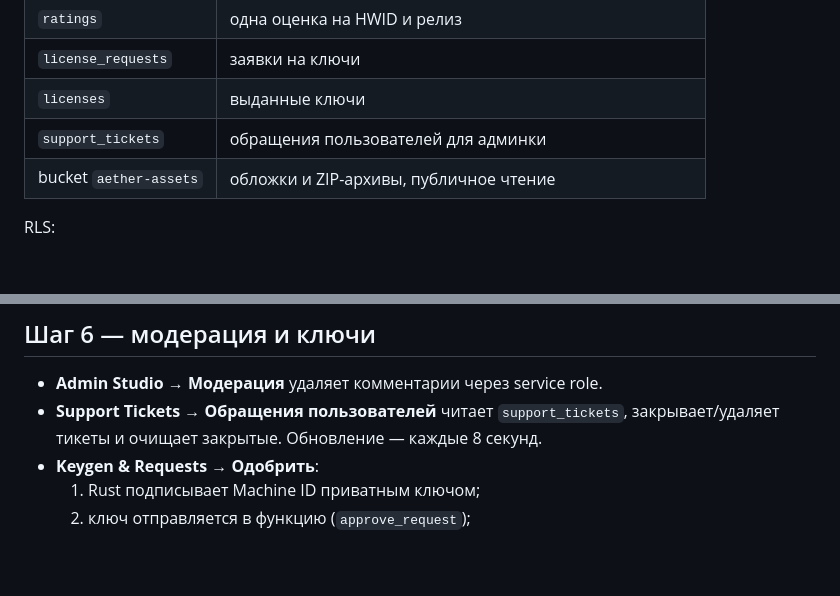
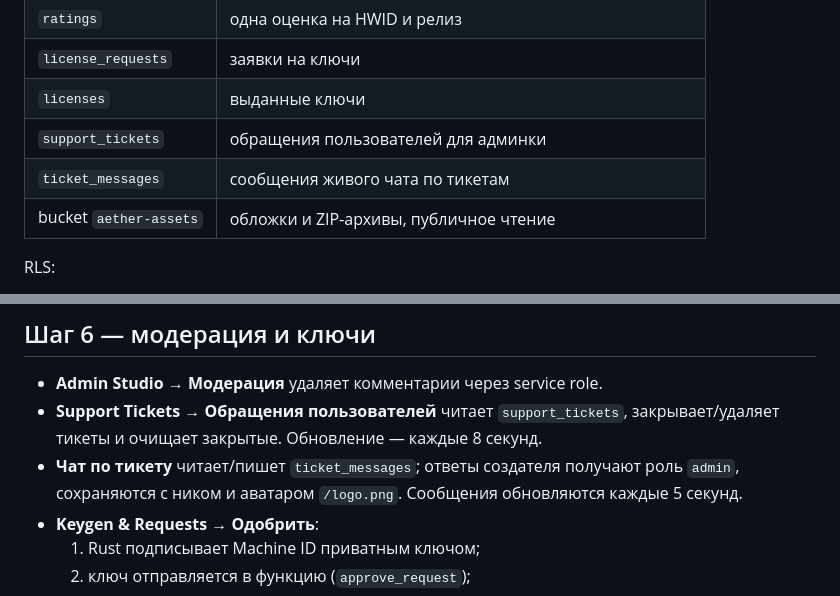
Before and after one commit to killaurabeats/aether-hub, a Markdown page: docs/CLOUD_SETUP.md, 2 parts joined by grey strips. GitHub-like rendering; blank space fills up the shorter version.

```diff
--- a/docs/CLOUD_SETUP.md
+++ b/docs/CLOUD_SETUP.md
@@ -53,6 +53,7 @@ Aether Hub (React)                       Supabase
 | `license_requests` | заявки на ключи |
 | `licenses` | выданные ключи |
 | `support_tickets` | обращения пользователей для админки |
+| `ticket_messages` | сообщения живого чата по тикетам |
 | bucket `aether-assets` | обложки и ZIP-архивы, публичное чтение |
 
 RLS:
@@ -145,6 +146,9 @@ VITE_AETHER_ADMIN_TOKEN=<ADMIN_TOKEN>
 - **Admin Studio → Модерация** удаляет комментарии через service role.
 - **Support Tickets → Обращения пользователей** читает `support_tickets`,
   закрывает/удаляет тикеты и очищает закрытые. Обновление — каждые 8 секунд.
+- **Чат по тикету** читает/пишет `ticket_messages`; ответы создателя получают
+  роль `admin`, сохраняются с ником и аватаром `/logo.png`. Сообщения
+  обновляются каждые 5 секунд.
 - **Keygen & Requests → Одобрить**:
   1. Rust подписывает Machine ID приватным ключом;
   2. ключ отправляется в функцию (`approve_request`);
```
Also changed, not shown: README.md (+10 -3 lines), docs/chat.jpg (added), docs/support.jpg, 9 other files.
